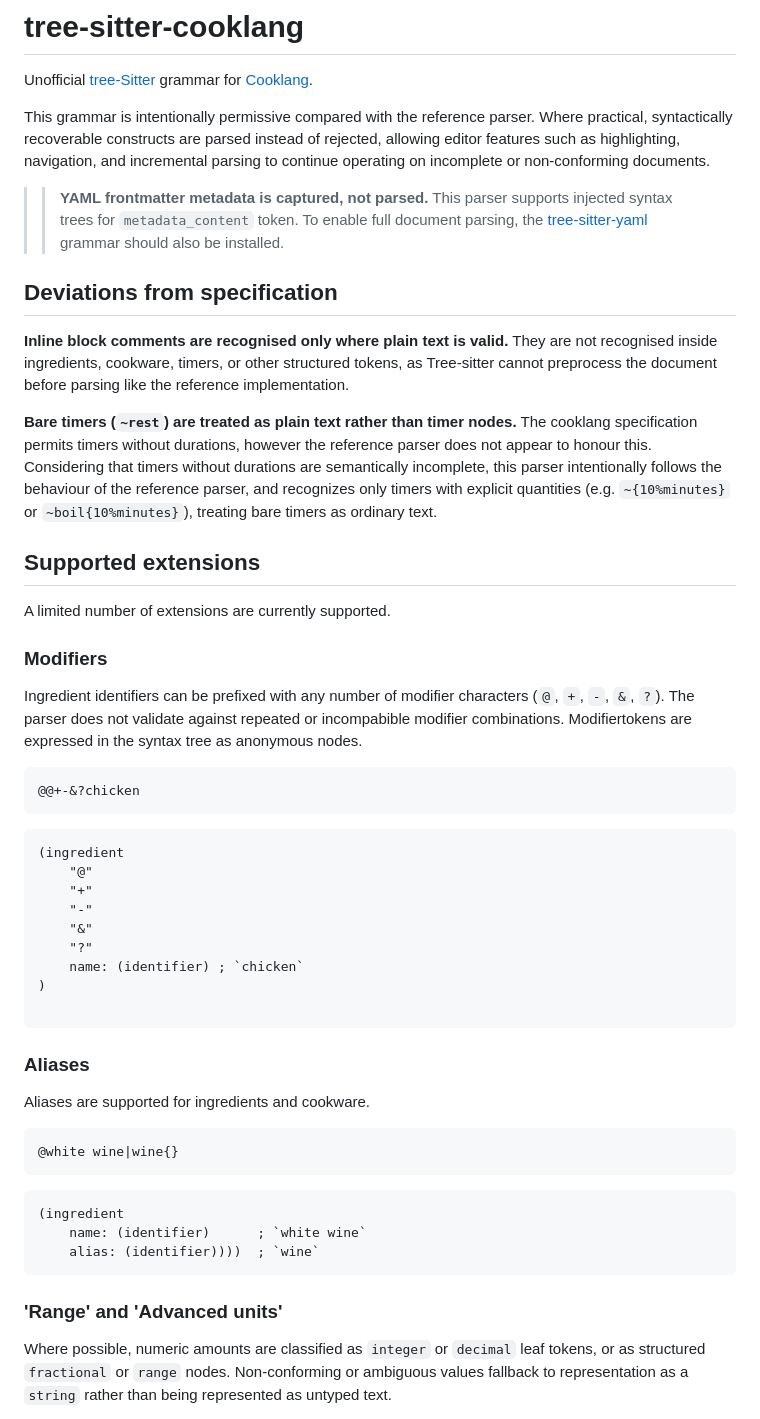
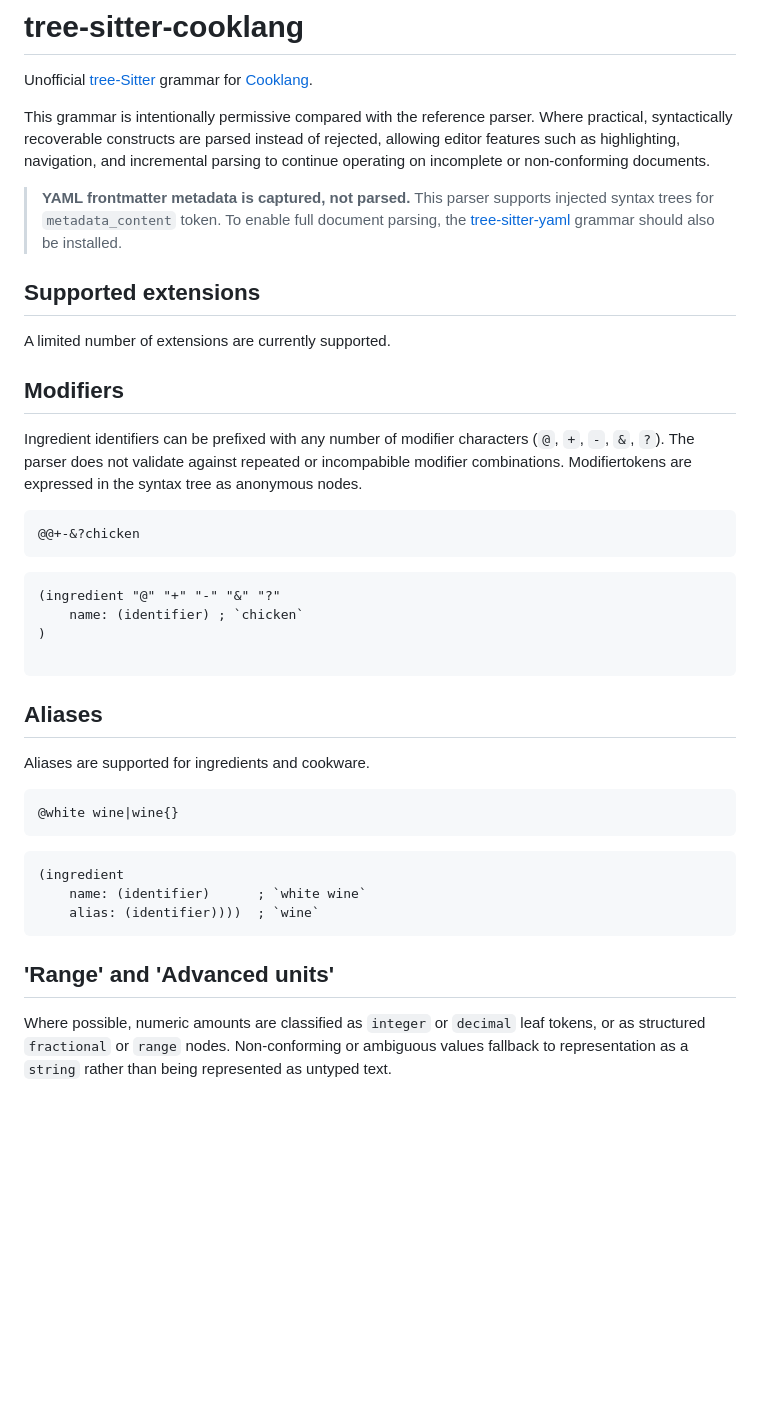
Before and after one commit to swonky/tree-sitter-cooklang, a Markdown page: README.md, the part around one of its changes. Rendered like a GitHub page; blank space fills up the shorter version.

````diff
--- a/README.md
+++ b/README.md
@@ -5,35 +5,25 @@ Unofficial [tree-Sitter](https://github.com/tree-sitter/tree-sitter) grammar for
 This grammar is intentionally permissive compared with the reference parser.
 Where practical, syntactically recoverable constructs are parsed instead of rejected, allowing editor features such as highlighting, navigation, and incremental parsing to continue operating on incomplete or non-conforming documents.
 
->> **YAML frontmatter metadata is captured, not parsed.** This parser supports injected syntax trees for `metadata_content` token.
+> **YAML frontmatter metadata is captured, not parsed.** This parser supports injected syntax trees for `metadata_content` token.
 To enable full document parsing, the [tree-sitter-yaml](https://github.com/tree-sitter-grammars/tree-sitter-yaml) grammar should also be installed.
 
-## Deviations from specification
-
-**Inline block comments are recognised only where plain text is valid.** They are not recognised inside ingredients, cookware, timers, or other structured tokens, as Tree-sitter cannot preprocess the document before parsing like the reference implementation.
-
-**Bare timers (`~rest`) are treated as plain text rather than timer nodes.** The cooklang specification permits timers without durations, however the reference parser does not appear to honour this. Considering that timers without durations are semantically incomplete, this parser intentionally follows the behaviour of the reference parser, and recognizes only timers with explicit quantities (e.g. `~{10%minutes}` or `~boil{10%minutes}`), treating bare timers as ordinary text.
 
 ## Supported extensions
 A limited number of extensions are currently supported.
 
-### Modifiers
+## Modifiers
 Ingredient identifiers can be prefixed with any number of modifier characters (`@`, `+`, `-`, `&`, `?`). The parser does not validate against repeated or incompabible modifier combinations. Modifiertokens are expressed in the syntax tree as anonymous nodes.
 ```cooklang
 @@+-&?chicken
 ```
 ```query
-(ingredient
-    "@"
-    "+"
-    "-"
-    "&"
-    "?"
+(ingredient "@" "+" "-" "&" "?"
     name: (identifier) ; `chicken`
 )
 
 ```
-### Aliases
+## Aliases
 Aliases are supported for ingredients and cookware.
 ```cooklang
 @white wine|wine{}
@@ -44,7 +34,7 @@ Aliases are supported for ingredients and cookware.
     alias: (identifier))))  ; `wine`
 ```
 
-### 'Range' and 'Advanced units'
+## 'Range' and 'Advanced units'
 Where possible, numeric amounts are classified as `integer` or `decimal` leaf tokens, or as structured `fractional` or `range` nodes. Non-conforming or ambiguous values fallback to representation as a `string` rather than being represented as untyped text.
 
 The `range` node can contain mixed `integer` and `decimal` components.
````
Also changed, not shown: other parts of README.md (+12 -2 lines).
